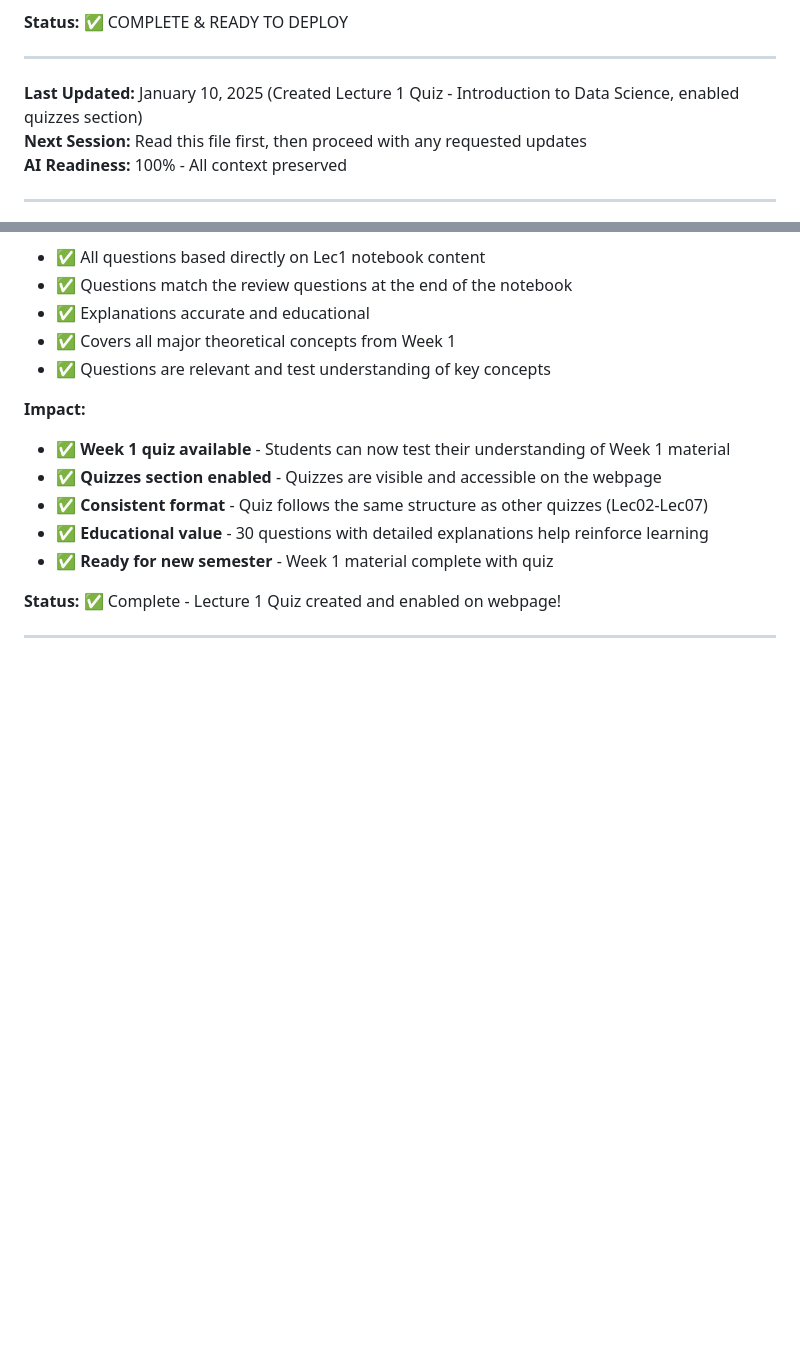
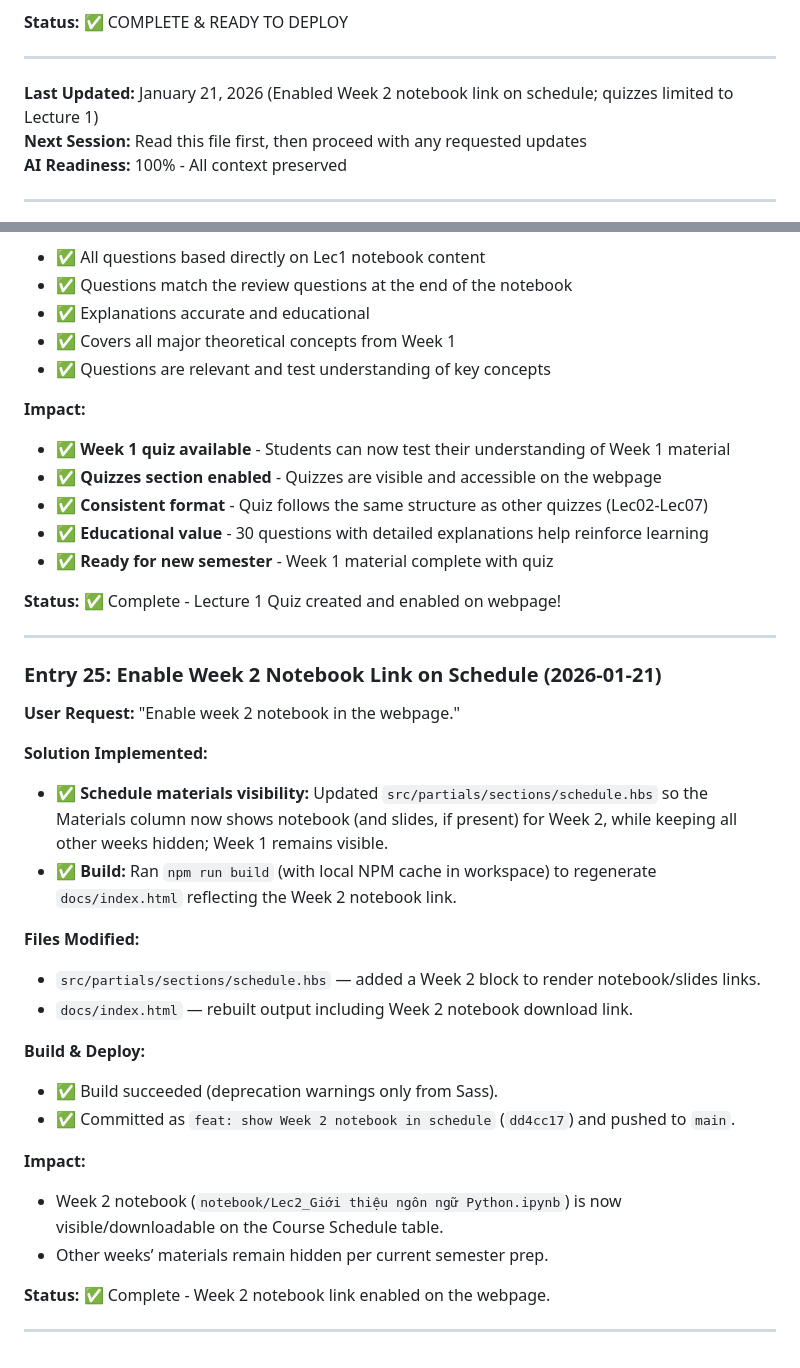
Before and after one commit to nghianguyen7171/DS_for_Bussiness, a Markdown page: backup-context.md, 2 parts joined by grey strips. Rendered like a GitHub page; blank space fills up the shorter version.

Commit message:
chore: update backup context for Week 2 notebook

```diff
--- a/backup-context.md
+++ b/backup-context.md
@@ -688,7 +688,7 @@ git log --oneline -5
 
 ---
 
-**Last Updated:** January 10, 2025 (Created Lecture 1 Quiz - Introduction to Data Science, enabled quizzes section)
+**Last Updated:** January 21, 2026 (Enabled Week 2 notebook link on schedule; quizzes limited to Lecture 1)
 **Next Session:** Read this file first, then proceed with any requested updates
 **AI Readiness:** 100% - All context preserved
 
@@ -2718,3 +2718,27 @@ Students landing on homepage will see:
 **Status:** ✅ Complete - Lecture 1 Quiz created and enabled on webpage!
 
 ---
+
+### Entry 25: Enable Week 2 Notebook Link on Schedule (2026-01-21)
+
+**User Request:** "Enable week 2 notebook in the webpage."
+
+**Solution Implemented:**
+- ✅ **Schedule materials visibility:** Updated `src/partials/sections/schedule.hbs` so the Materials column now shows notebook (and slides, if present) for Week 2, while keeping all other weeks hidden; Week 1 remains visible.
+- ✅ **Build:** Ran `npm run build` (with local NPM cache in workspace) to regenerate `docs/index.html` reflecting the Week 2 notebook link.
+
+**Files Modified:**
+- `src/partials/sections/schedule.hbs` — added a Week 2 block to render notebook/slides links.
+- `docs/index.html` — rebuilt output including Week 2 notebook download link.
+
+**Build & Deploy:**
+- ✅ Build succeeded (deprecation warnings only from Sass).
+- ✅ Committed as `feat: show Week 2 notebook in schedule` (`dd4cc17`) and pushed to `main`.
+
+**Impact:**
+- Week 2 notebook (`notebook/Lec2_Giới thiệu ngôn ngữ Python.ipynb`) is now visible/downloadable on the Course Schedule table.
+- Other weeks’ materials remain hidden per current semester prep.
+
+**Status:** ✅ Complete - Week 2 notebook link enabled on the webpage.
+
+---
```
